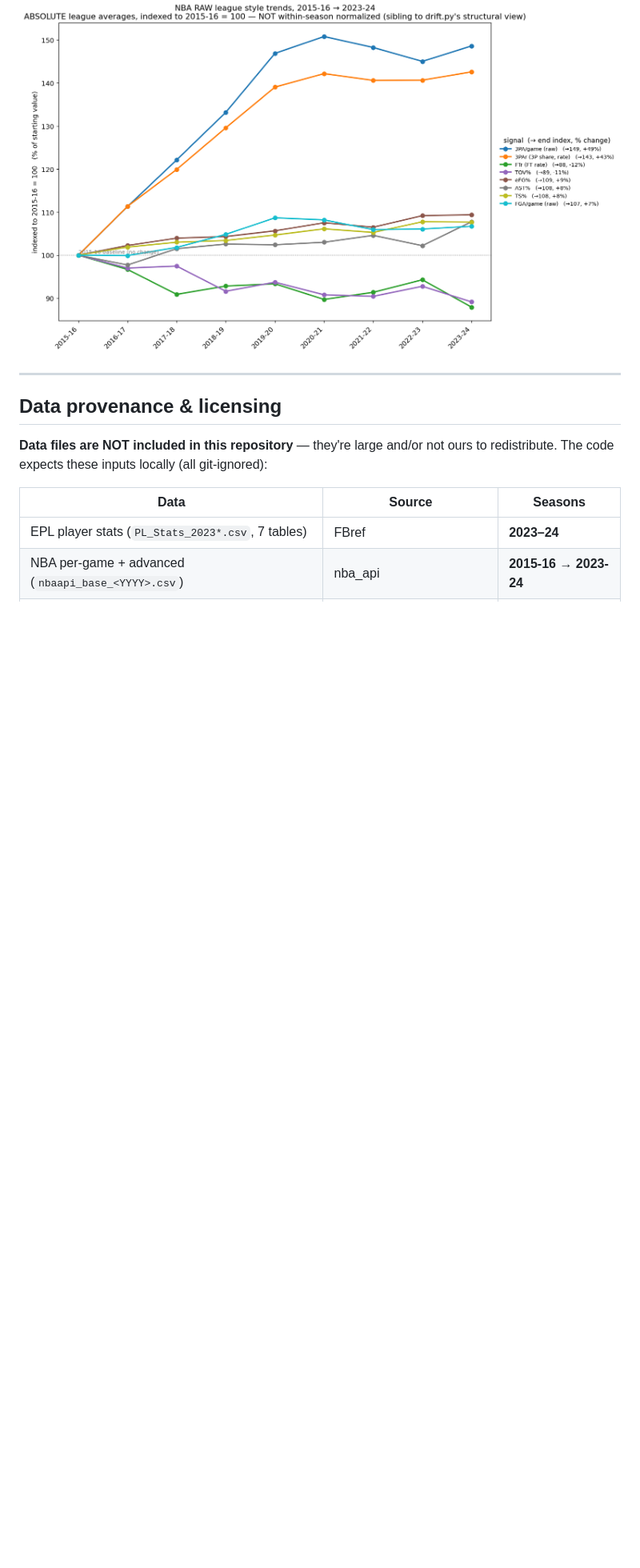
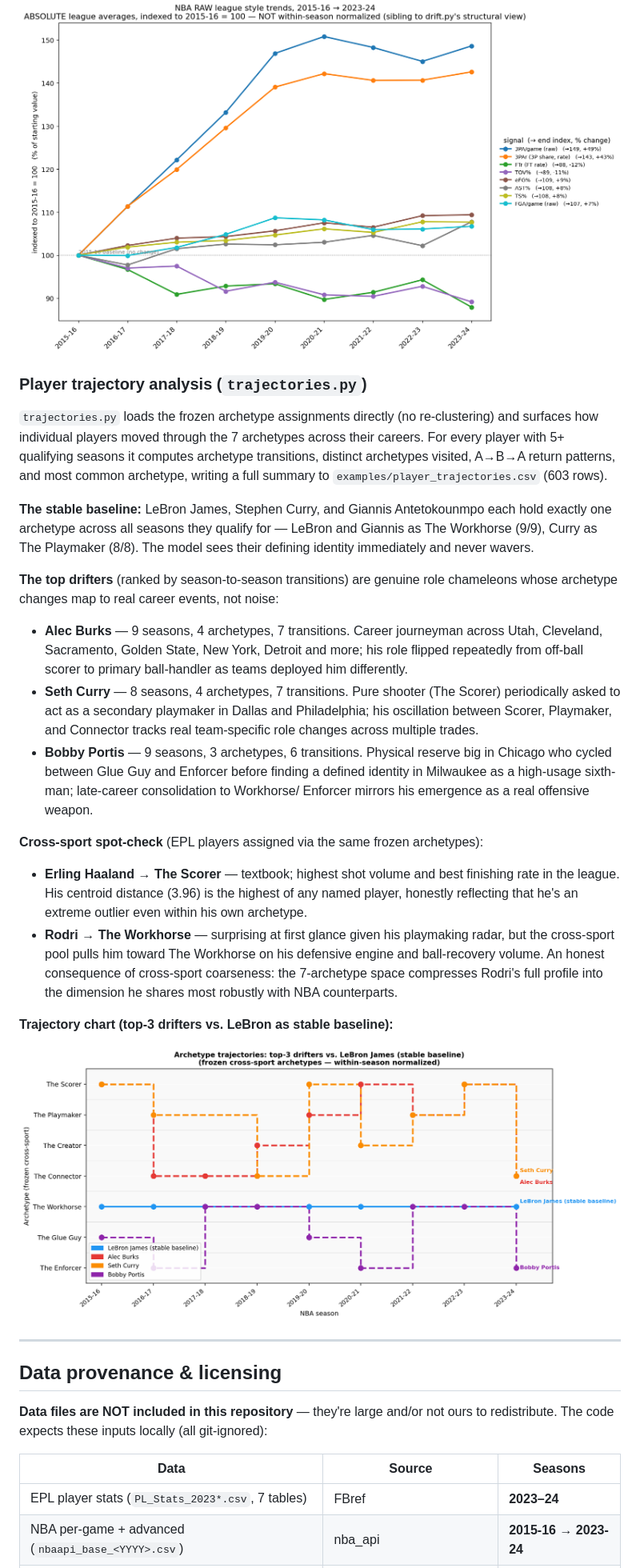
Before and after one commit to abhisaradev/nba-epl-similarity, a Markdown page: README.md, the part around the change. Shown at 80% size. Drawn GitHub-style; pictures changed too: examples/trajectory_highlight.png (added); blank space fills up the shorter version.

```diff
--- a/README.md
+++ b/README.md
@@ -178,6 +178,48 @@ shoot threes) rather than pace/volume.
 
 ![NBA era trends](examples/nba_era_trends.png)
 
+### Player trajectory analysis (`trajectories.py`)
+
+`trajectories.py` loads the frozen archetype assignments directly (no re-clustering)
+and surfaces how individual players moved through the 7 archetypes across their
+careers. For every player with 5+ qualifying seasons it computes archetype transitions,
+distinct archetypes visited, A→B→A return patterns, and most common archetype, writing
+a full summary to `examples/player_trajectories.csv` (603 rows).
+
+**The stable baseline:** LeBron James, Stephen Curry, and Giannis Antetokounmpo each
+hold exactly one archetype across all seasons they qualify for — LeBron and Giannis as
+The Workhorse (9/9), Curry as The Playmaker (8/8). The model sees their defining
+identity immediately and never wavers.
+
+**The top drifters** (ranked by season-to-season transitions) are genuine role
+chameleons whose archetype changes map to real career events, not noise:
+- **Alec Burks** — 9 seasons, 4 archetypes, 7 transitions. Career journeyman across
+  Utah, Cleveland, Sacramento, Golden State, New York, Detroit and more; his role
+  flipped repeatedly from off-ball scorer to primary ball-handler as teams deployed
+  him differently.
+- **Seth Curry** — 8 seasons, 4 archetypes, 7 transitions. Pure shooter (The Scorer)
+  periodically asked to act as a secondary playmaker in Dallas and Philadelphia; his
+  oscillation between Scorer, Playmaker, and Connector tracks real team-specific role
+  changes across multiple trades.
+- **Bobby Portis** — 9 seasons, 3 archetypes, 6 transitions. Physical reserve big in
+  Chicago who cycled between Glue Guy and Enforcer before finding a defined identity
+  in Milwaukee as a high-usage sixth-man; late-career consolidation to Workhorse/
+  Enforcer mirrors his emergence as a real offensive weapon.
+
+**Cross-sport spot-check** (EPL players assigned via the same frozen archetypes):
+- **Erling Haaland → The Scorer** — textbook; highest shot volume and best finishing
+  rate in the league. His centroid distance (3.96) is the highest of any named player,
+  honestly reflecting that he's an extreme outlier even within his own archetype.
+- **Rodri → The Workhorse** — surprising at first glance given his playmaking radar,
+  but the cross-sport pool pulls him toward The Workhorse on his defensive engine and
+  ball-recovery volume. An honest consequence of cross-sport coarseness: the 7-archetype
+  space compresses Rodri's full profile into the dimension he shares most robustly with
+  NBA counterparts.
+
+**Trajectory chart (top-3 drifters vs. LeBron as stable baseline):**
+
+![Trajectory highlight](examples/trajectory_highlight.png)
+
 ---
 
 ## Data provenance & licensing
```
Also changed, not shown: PROJECT_FILES.md (+24 -0 lines), 2 other files.
